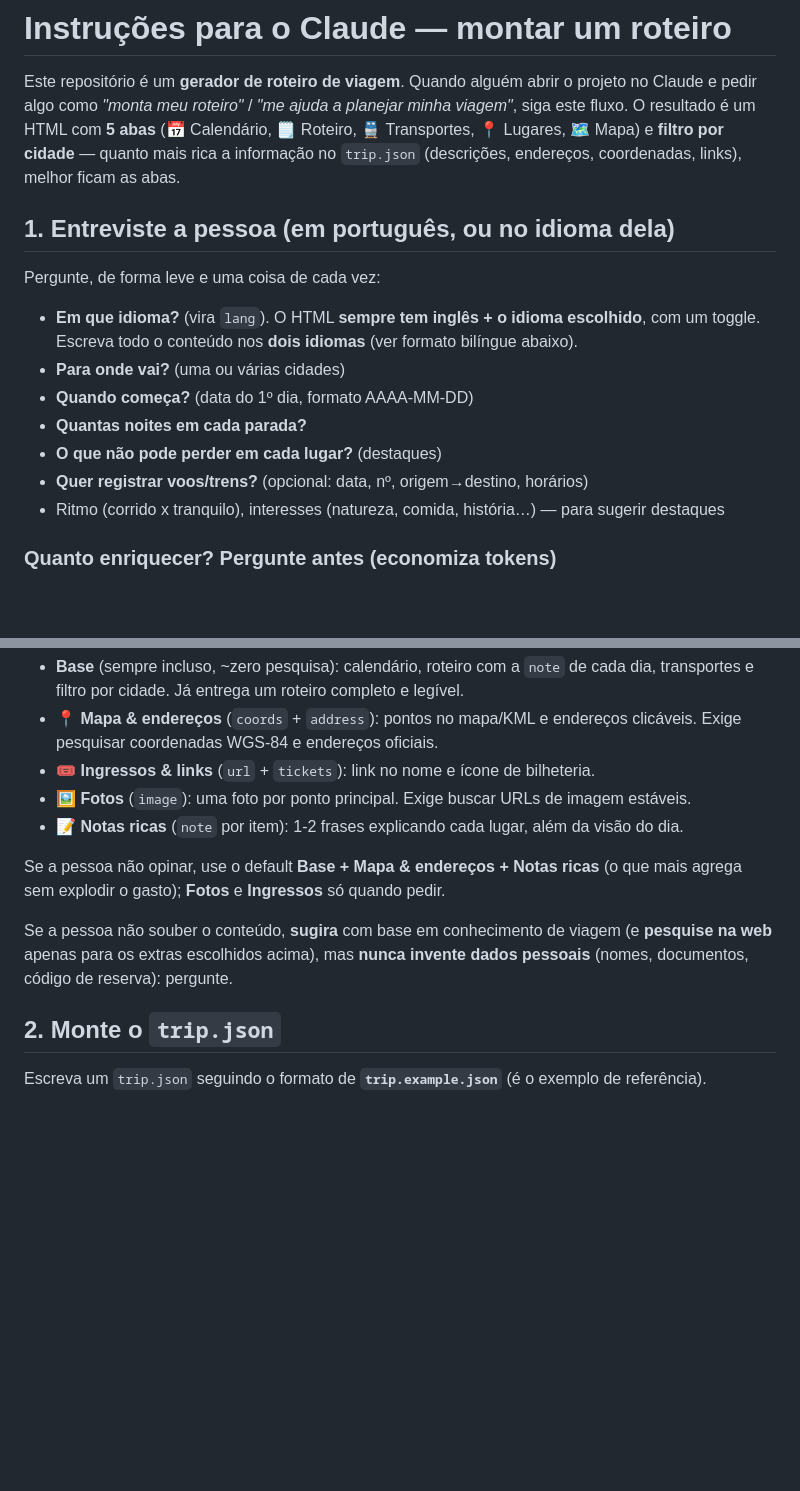
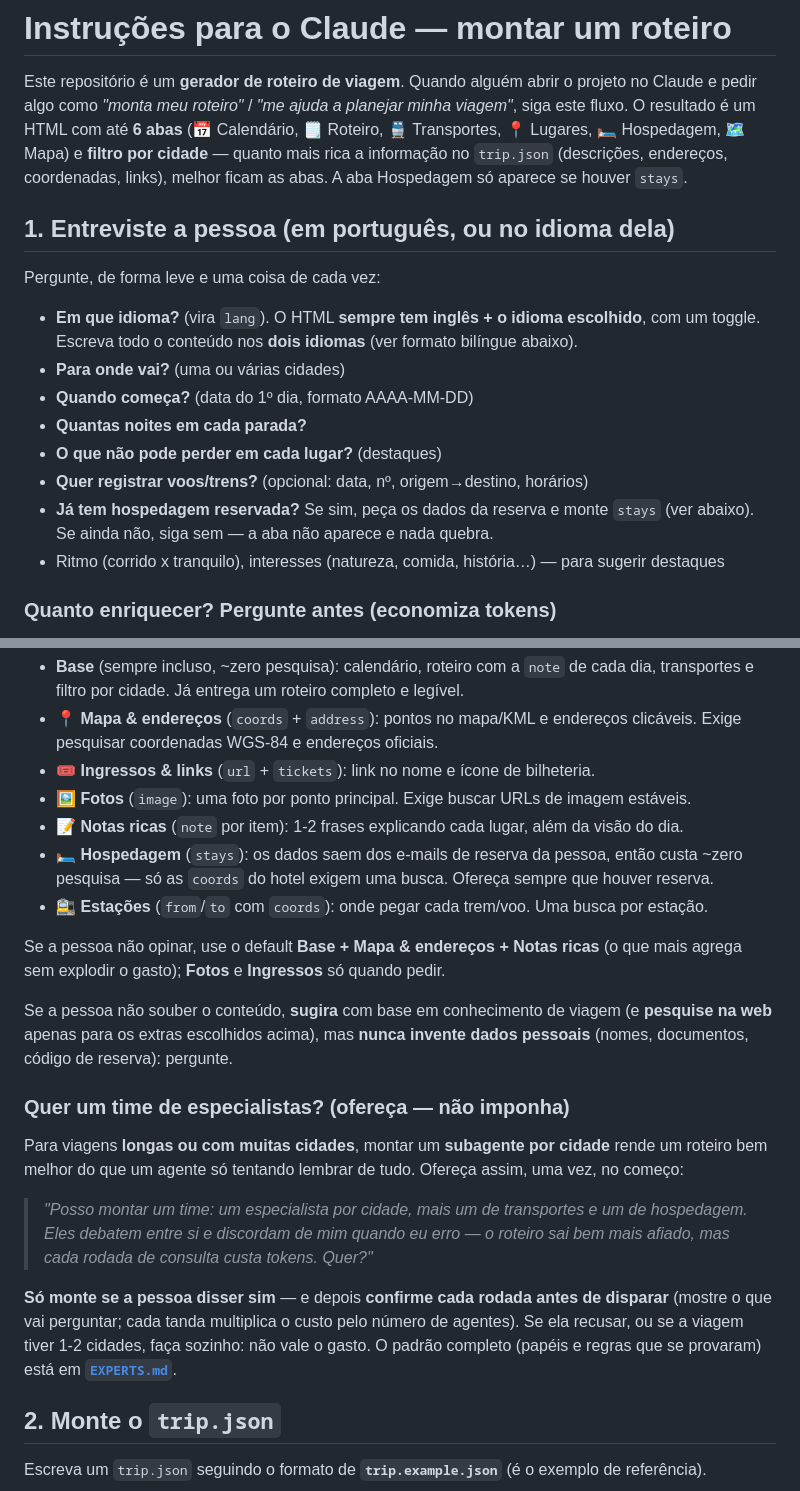
Before and after one commit to abouhid2/Bou-Trip, a Markdown page: CLAUDE.md, 2 parts joined by grey strips. Drawn GitHub-style; blank space fills up the shorter version.

```diff
--- a/CLAUDE.md
+++ b/CLAUDE.md
@@ -2,9 +2,10 @@
 
 Este repositório é um **gerador de roteiro de viagem**. Quando alguém abrir o projeto
 no Claude e pedir algo como *"monta meu roteiro"* / *"me ajuda a planejar minha viagem"*,
-siga este fluxo. O resultado é um HTML com **5 abas** (📅 Calendário, 🗒️ Roteiro,
-🚆 Transportes, 📍 Lugares, 🗺️ Mapa) e **filtro por cidade** — quanto mais rica a
+siga este fluxo. O resultado é um HTML com até **6 abas** (📅 Calendário, 🗒️ Roteiro,
+🚆 Transportes, 📍 Lugares, 🛏️ Hospedagem, 🗺️ Mapa) e **filtro por cidade** — quanto mais rica a
 informação no `trip.json` (descrições, endereços, coordenadas, links), melhor ficam as abas.
+A aba Hospedagem só aparece se houver `stays`.
 
 ## 1. Entreviste a pessoa (em português, ou no idioma dela)
 Pergunte, de forma leve e uma coisa de cada vez:
@@ -15,6 +16,8 @@ Pergunte, de forma leve e uma coisa de cada vez:
 - **Quantas noites em cada parada?**
 - **O que não pode perder em cada lugar?** (destaques)
 - **Quer registrar voos/trens?** (opcional: data, nº, origem→destino, horários)
+- **Já tem hospedagem reservada?** Se sim, peça os dados da reserva e monte `stays` (ver abaixo).
+  Se ainda não, siga sem — a aba não aparece e nada quebra.
 - Ritmo (corrido x tranquilo), interesses (natureza, comida, história…) — para sugerir destaques
 
 ### Quanto enriquecer? Pergunte antes (economiza tokens)
@@ -29,6 +32,9 @@ Quanto menos extras, mais barato e rápido (bom para quem está no plano grátis
 - **🎟️ Ingressos & links** (`url` + `tickets`): link no nome e ícone de bilheteria.
 - **🖼️ Fotos** (`image`): uma foto por ponto principal. Exige buscar URLs de imagem estáveis.
 - **📝 Notas ricas** (`note` por item): 1-2 frases explicando cada lugar, além da visão do dia.
+- **🛏️ Hospedagem** (`stays`): os dados saem dos e-mails de reserva da pessoa, então custa
+  ~zero pesquisa — só as `coords` do hotel exigem uma busca. Ofereça sempre que houver reserva.
+- **🚉 Estações** (`from`/`to` com `coords`): onde pegar cada trem/voo. Uma busca por estação.
 
 Se a pessoa não opinar, use o default **Base + Mapa & endereços + Notas ricas** (o que mais
 agrega sem explodir o gasto); **Fotos** e **Ingressos** só quando pedir.
@@ -36,6 +42,19 @@ agrega sem explodir o gasto); **Fotos** e **Ingressos** só quando pedir.
 Se a pessoa não souber o conteúdo, **sugira** com base em conhecimento de viagem (e **pesquise na
 web** apenas para os extras escolhidos acima), mas **nunca invente dados pessoais** (nomes,
 documentos, código de reserva): pergunte.
+
+### Quer um time de especialistas? (ofereça — não imponha)
+Para viagens **longas ou com muitas cidades**, montar um **subagente por cidade** rende um roteiro
+bem melhor do que um agente só tentando lembrar de tudo. Ofereça assim, uma vez, no começo:
+
+> *"Posso montar um time: um especialista por cidade, mais um de transportes e um de hospedagem.
+> Eles debatem entre si e discordam de mim quando eu erro — o roteiro sai bem mais afiado, mas
+> cada rodada de consulta custa tokens. Quer?"*
+
+**Só monte se a pessoa disser sim** — e depois **confirme cada rodada antes de disparar**
+(mostre o que vai perguntar; cada tanda multiplica o custo pelo número de agentes).
+Se ela recusar, ou se a viagem tiver 1-2 cidades, faça sozinho: não vale o gasto.
+O padrão completo (papéis e regras que se provaram) está em **[`EXPERTS.md`](EXPERTS.md)**.
 
 ## 2. Monte o `trip.json`
 Escreva um `trip.json` seguindo o formato de **`trip.example.json`** (é o exemplo de referência).
```
Also changed, not shown: other parts of CLAUDE.md (+39 -0 lines), EXPERTS.md (added, +100 -0 lines), README.md (+3 -1 lines).
